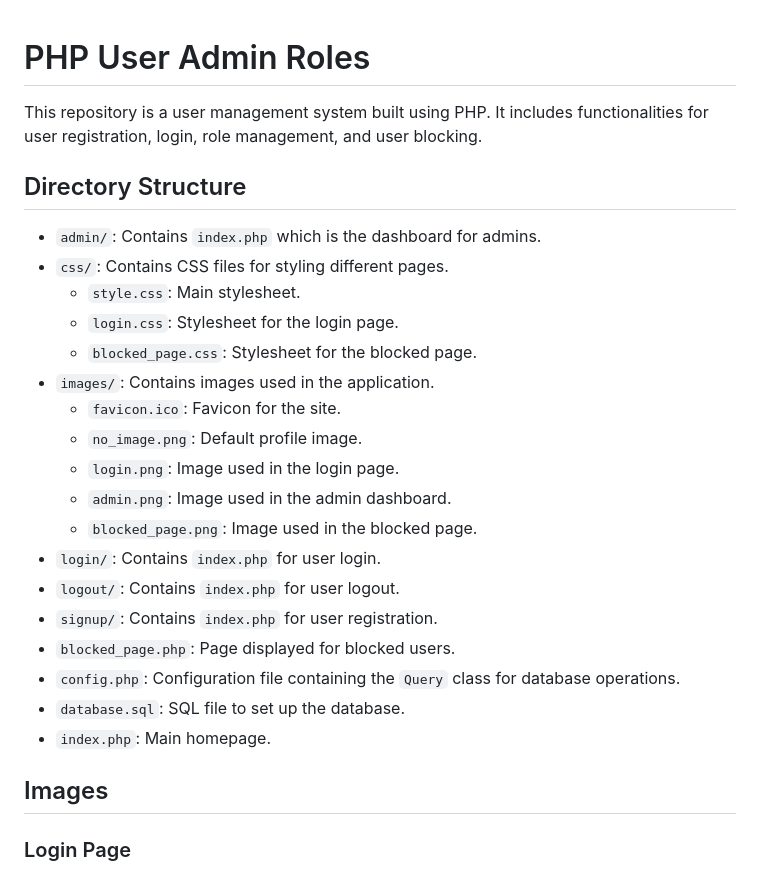
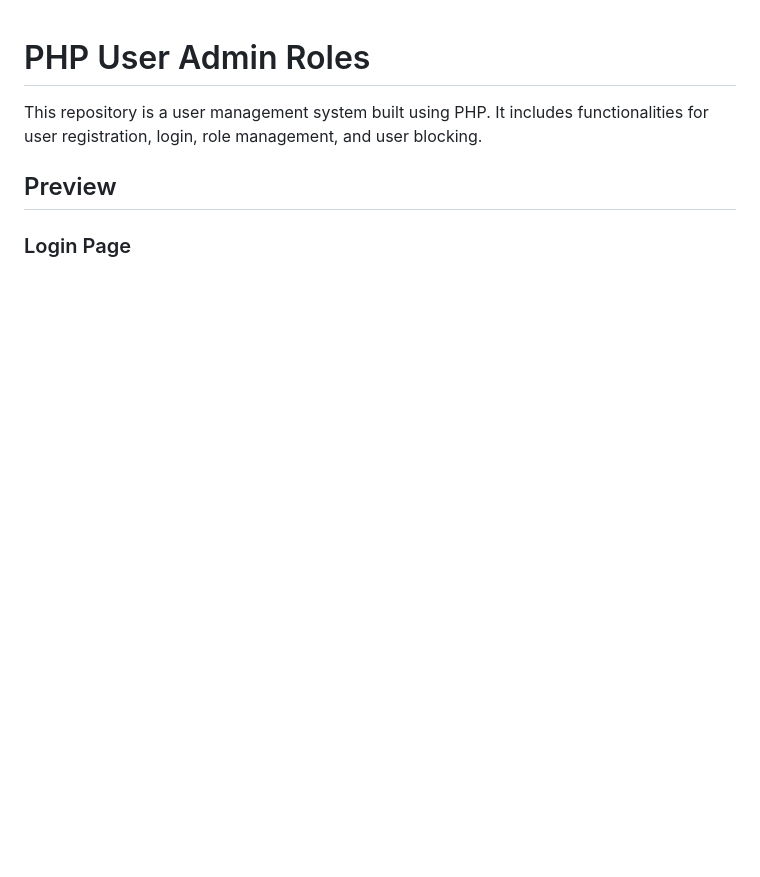
Before and after one commit to Iqbolshoh/php-user-admin-roles, a Markdown page: README.md, the part around the change. Rendered like a GitHub page; blank space fills up the shorter version.

```diff
--- a/README.md
+++ b/README.md
@@ -2,28 +2,7 @@
 
 This repository is a user management system built using PHP. It includes functionalities for user registration, login, role management, and user blocking.
 
-## Directory Structure
-
-- `admin/`: Contains `index.php` which is the dashboard for admins.
-- `css/`: Contains CSS files for styling different pages.
-  - `style.css`: Main stylesheet.
-  - `login.css`: Stylesheet for the login page.
-  - `blocked_page.css`: Stylesheet for the blocked page.
-- `images/`: Contains images used in the application.
-  - `favicon.ico`: Favicon for the site.
-  - `no_image.png`: Default profile image.
-  - `login.png`: Image used in the login page.
-  - `admin.png`: Image used in the admin dashboard.
-  - `blocked_page.png`: Image used in the blocked page.
-- `login/`: Contains `index.php` for user login.
-- `logout/`: Contains `index.php` for user logout.
-- `signup/`: Contains `index.php` for user registration.
-- `blocked_page.php`: Page displayed for blocked users.
-- `config.php`: Configuration file containing the `Query` class for database operations.
-- `database.sql`: SQL file to set up the database.
-- `index.php`: Main homepage.
-
-## Images
+## Preview
 
 ### Login Page
 ![Login](images/login.png)
```
